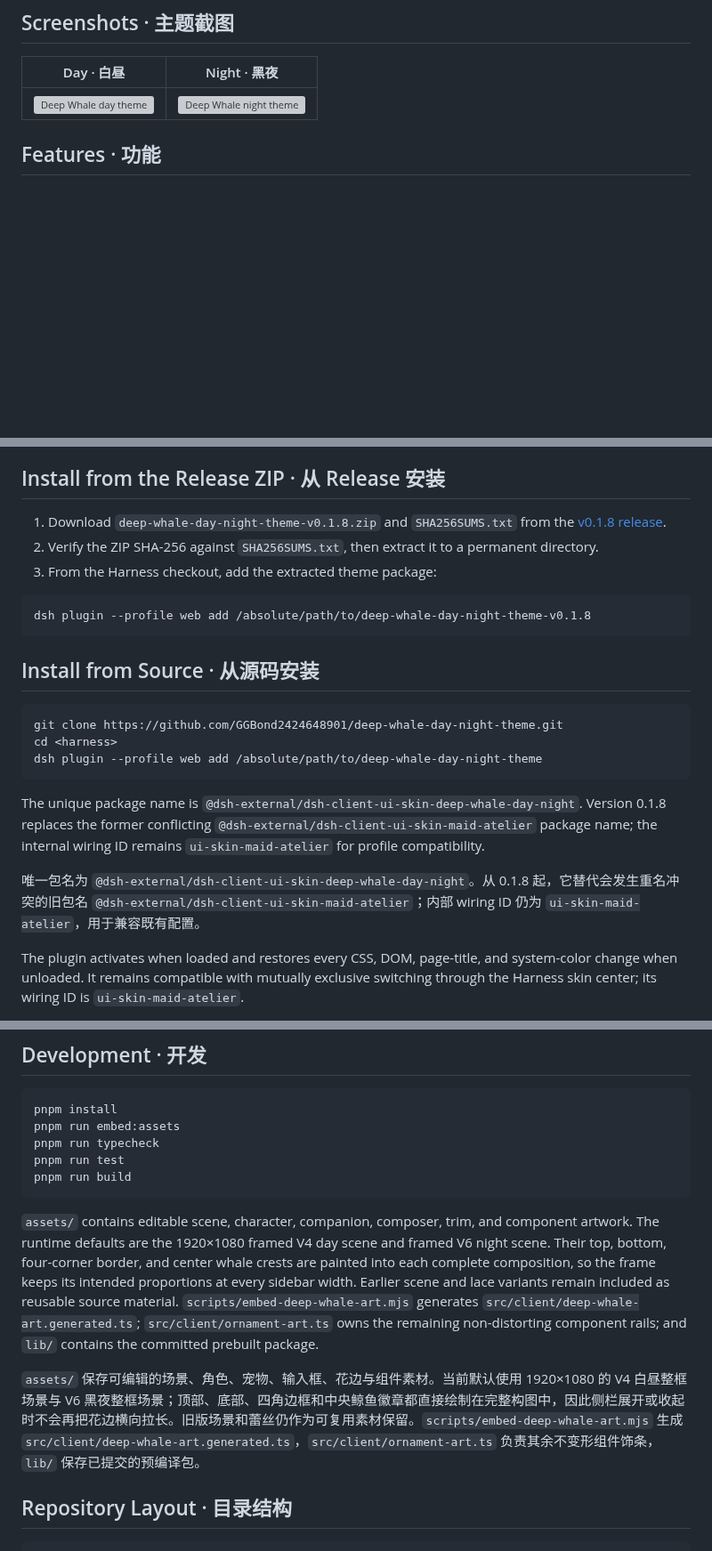
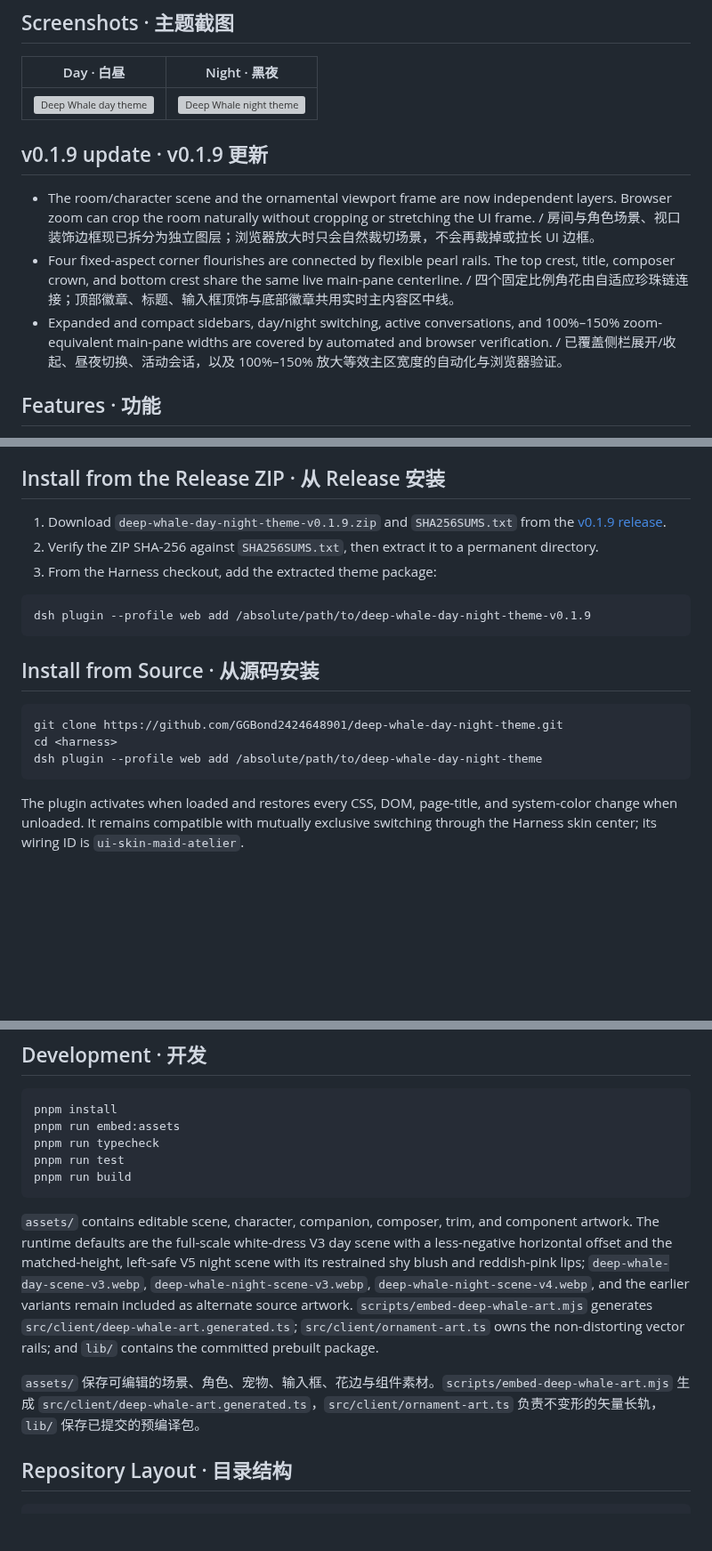
Before and after one commit to GGBond2424648901/deep-whale-day-night-theme, a Markdown page: README.md, 3 parts joined by grey strips. Shown at 89% size. Drawn GitHub-style; blank space fills up the shorter version; grey boxes are pictures that could not be loaded.

Commit message:
fix(theme): keep viewport frame aligned at zoom

````diff
--- a/README.md
+++ b/README.md
@@ -11,6 +11,12 @@ A complete day/night character UI skin for the DeepSeek Harness Web GUI. It repl
 | Day · 白昼 | Night · 黑夜 |
 | --- | --- |
 | ![Deep Whale day theme](screenshots/day.png) | ![Deep Whale night theme](screenshots/night.png) |
+
+## v0.1.9 update · v0.1.9 更新
+
+- The room/character scene and the ornamental viewport frame are now independent layers. Browser zoom can crop the room naturally without cropping or stretching the UI frame. / 房间与角色场景、视口装饰边框现已拆分为独立图层；浏览器放大时只会自然裁切场景，不会再裁掉或拉长 UI 边框。
+- Four fixed-aspect corner flourishes are connected by flexible pearl rails. The top crest, title, composer crown, and bottom crest share the same live main-pane centerline. / 四个固定比例角花由自适应珍珠链连接；顶部徽章、标题、输入框顶饰与底部徽章共用实时主内容区中线。
+- Expanded and compact sidebars, day/night switching, active conversations, and 100%–150% zoom-equivalent main-pane widths are covered by automated and browser verification. / 已覆盖侧栏展开/收起、昼夜切换、活动会话，以及 100%–150% 放大等效主区宽度的自动化与浏览器验证。
 
 ## Features · 功能
 
@@ -29,12 +35,12 @@ A complete day/night character UI skin for the DeepSeek Harness Web GUI. It repl
 
 ## Install from the Release ZIP · 从 Release 安装
 
-1. Download `deep-whale-day-night-theme-v0.1.8.zip` and `SHA256SUMS.txt` from the [v0.1.8 release](https://github.com/GGBond2424648901/deep-whale-day-night-theme/releases/tag/v0.1.8).
+1. Download `deep-whale-day-night-theme-v0.1.9.zip` and `SHA256SUMS.txt` from the [v0.1.9 release](https://github.com/GGBond2424648901/deep-whale-day-night-theme/releases/tag/v0.1.9).
 2. Verify the ZIP SHA-256 against `SHA256SUMS.txt`, then extract it to a permanent directory.
 3. From the Harness checkout, add the extracted theme package:
 
 ```sh
-dsh plugin --profile web add /absolute/path/to/deep-whale-day-night-theme-v0.1.8
+dsh plugin --profile web add /absolute/path/to/deep-whale-day-night-theme-v0.1.9
 ```
 
 ## Install from Source · 从源码安装
@@ -44,10 +50,6 @@ git clone https://github.com/GGBond2424648901/deep-whale-day-night-theme.git
 cd <harness>
 dsh plugin --profile web add /absolute/path/to/deep-whale-day-night-theme
 ```
-
-The unique package name is `@dsh-external/dsh-client-ui-skin-deep-whale-day-night`. Version 0.1.8 replaces the former conflicting `@dsh-external/dsh-client-ui-skin-maid-atelier` package name; the internal wiring ID remains `ui-skin-maid-atelier` for profile compatibility.
-
-唯一包名为 `@dsh-external/dsh-client-ui-skin-deep-whale-day-night`。从 0.1.8 起，它替代会发生重名冲突的旧包名 `@dsh-external/dsh-client-ui-skin-maid-atelier`；内部 wiring ID 仍为 `ui-skin-maid-atelier`，用于兼容既有配置。
 
 The plugin activates when loaded and restores every CSS, DOM, page-title, and system-color change when unloaded. It remains compatible with mutually exclusive switching through the Harness skin center; its wiring ID is `ui-skin-maid-atelier`.
 
@@ -79,9 +81,9 @@ pnpm run test
 pnpm run build
 ```
 
-`assets/` contains editable scene, character, companion, composer, trim, and component artwork. The runtime defaults are the 1920×1080 framed V4 day scene and framed V6 night scene. Their top, bottom, four-corner border, and center whale crests are painted into each complete composition, so the frame keeps its intended proportions at every sidebar width. Earlier scene and lace variants remain included as reusable source material. `scripts/embed-deep-whale-art.mjs` generates `src/client/deep-whale-art.generated.ts`; `src/client/ornament-art.ts` owns the remaining non-distorting component rails; and `lib/` contains the committed prebuilt package.
+`assets/` contains editable scene, character, companion, composer, trim, and component artwork. The runtime defaults are the full-scale white-dress V3 day scene with a less-negative horizontal offset and the matched-height, left-safe V5 night scene with its restrained shy blush and reddish-pink lips; `deep-whale-day-scene-v3.webp`, `deep-whale-night-scene-v3.webp`, `deep-whale-night-scene-v4.webp`, and the earlier variants remain included as alternate source artwork. `scripts/embed-deep-whale-art.mjs` generates `src/client/deep-whale-art.generated.ts`; `src/client/ornament-art.ts` owns the non-distorting vector rails; and `lib/` contains the committed prebuilt package.
 
-`assets/` 保存可编辑的场景、角色、宠物、输入框、花边与组件素材。当前默认使用 1920×1080 的 V4 白昼整框场景与 V6 黑夜整框场景；顶部、底部、四角边框和中央鲸鱼徽章都直接绘制在完整构图中，因此侧栏展开或收起时不会再把花边横向拉长。旧版场景和蕾丝仍作为可复用素材保留。`scripts/embed-deep-whale-art.mjs` 生成 `src/client/deep-whale-art.generated.ts`，`src/client/ornament-art.ts` 负责其余不变形组件饰条，`lib/` 保存已提交的预编译包。
+`assets/` 保存可编辑的场景、角色、宠物、输入框、花边与组件素材。`scripts/embed-deep-whale-art.mjs` 生成 `src/client/deep-whale-art.generated.ts`，`src/client/ornament-art.ts` 负责不变形的矢量长轨，`lib/` 保存已提交的预编译包。
 
 ## Repository Layout · 目录结构
 
````
Also changed, not shown: CHANGELOG.md (+9 -5 lines), assets/concepts/raster-maid-lace/deep-whale-day-top-source.png (added), assets/concepts/raster-maid-lace/deep-whale-night-bottom-source.png (added), assets/concepts/raster-maid-lace/deep-whale-night-top-source.png (added), 11 other files.
